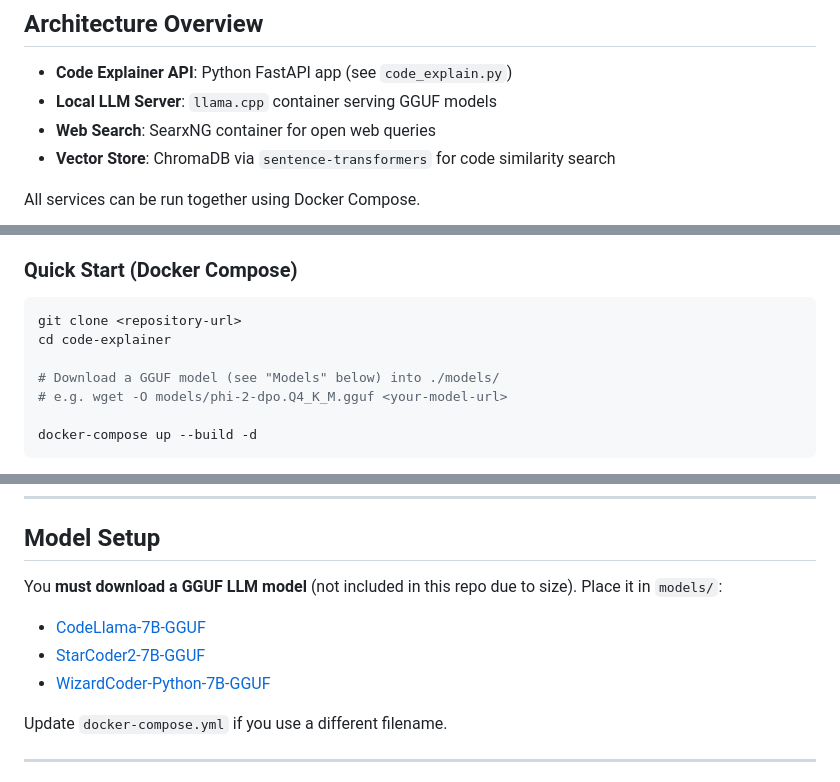
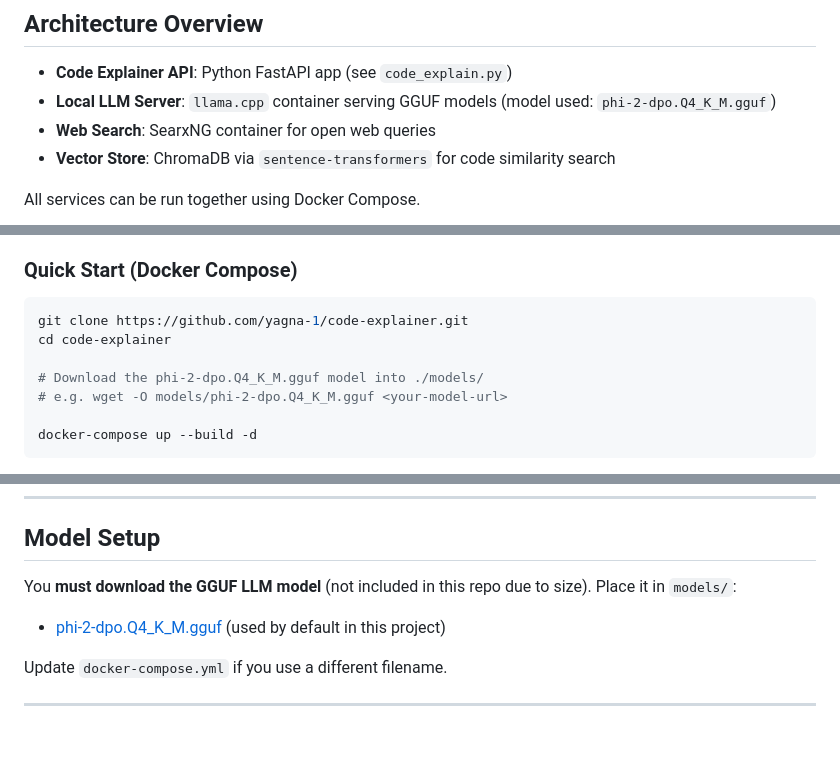
Before and after one commit to yagna-1/code-explainer, a Markdown page: README.md, 3 parts joined by grey strips. Rendered like a GitHub page; blank space fills up the shorter version.

````diff
--- a/README.md
+++ b/README.md
@@ -18,7 +20,7 @@ An AI-powered code explanation system using Retrieval-Augmented Generation (RAG)
 ## Architecture Overview
 
 - **Code Explainer API**: Python FastAPI app (see `code_explain.py`)
-- **Local LLM Server**: `llama.cpp` container serving GGUF models
+- **Local LLM Server**: `llama.cpp` container serving GGUF models (model used: `phi-2-dpo.Q4_K_M.gguf`)
 - **Web Search**: SearxNG container for open web queries
 - **Vector Store**: ChromaDB via `sentence-transformers` for code similarity search
 
@@ -36,10 +38,10 @@ All services can be run together using Docker Compose.
 ### Quick Start (Docker Compose)
 
 ```bash
-git clone <repository-url>
+git clone https://github.com/yagna-1/code-explainer.git
 cd code-explainer
 
-# Download a GGUF model (see "Models" below) into ./models/
+# Download the phi-2-dpo.Q4_K_M.gguf model into ./models/
 # e.g. wget -O models/phi-2-dpo.Q4_K_M.gguf <your-model-url>
 
 docker-compose up --build -d
@@ -65,11 +67,9 @@ python code_explain.py --server
 
 ## Model Setup
 
-You **must download a GGUF LLM model** (not included in this repo due to size). Place it in `models/`:
+You **must download the GGUF LLM model** (not included in this repo due to size). Place it in `models/`:
 
-- [CodeLlama-7B-GGUF](https://huggingface.co/TheBloke/CodeLlama-7B-GGUF)
-- [StarCoder2-7B-GGUF](https://huggingface.co/TheBloke/starcoder2-7b-GGUF)
-- [WizardCoder-Python-7B-GGUF](https://huggingface.co/TheBloke/WizardCoder-Python-7B-GGUF)
+- [phi-2-dpo.Q4_K_M.gguf](https://huggingface.co/TheBloke/phi-2-dpo-GGUF) (used by default in this project)
 
 Update `docker-compose.yml` if you use a different filename.
 
````
Also changed, not shown: other parts of README.md (+2 -0 lines).
